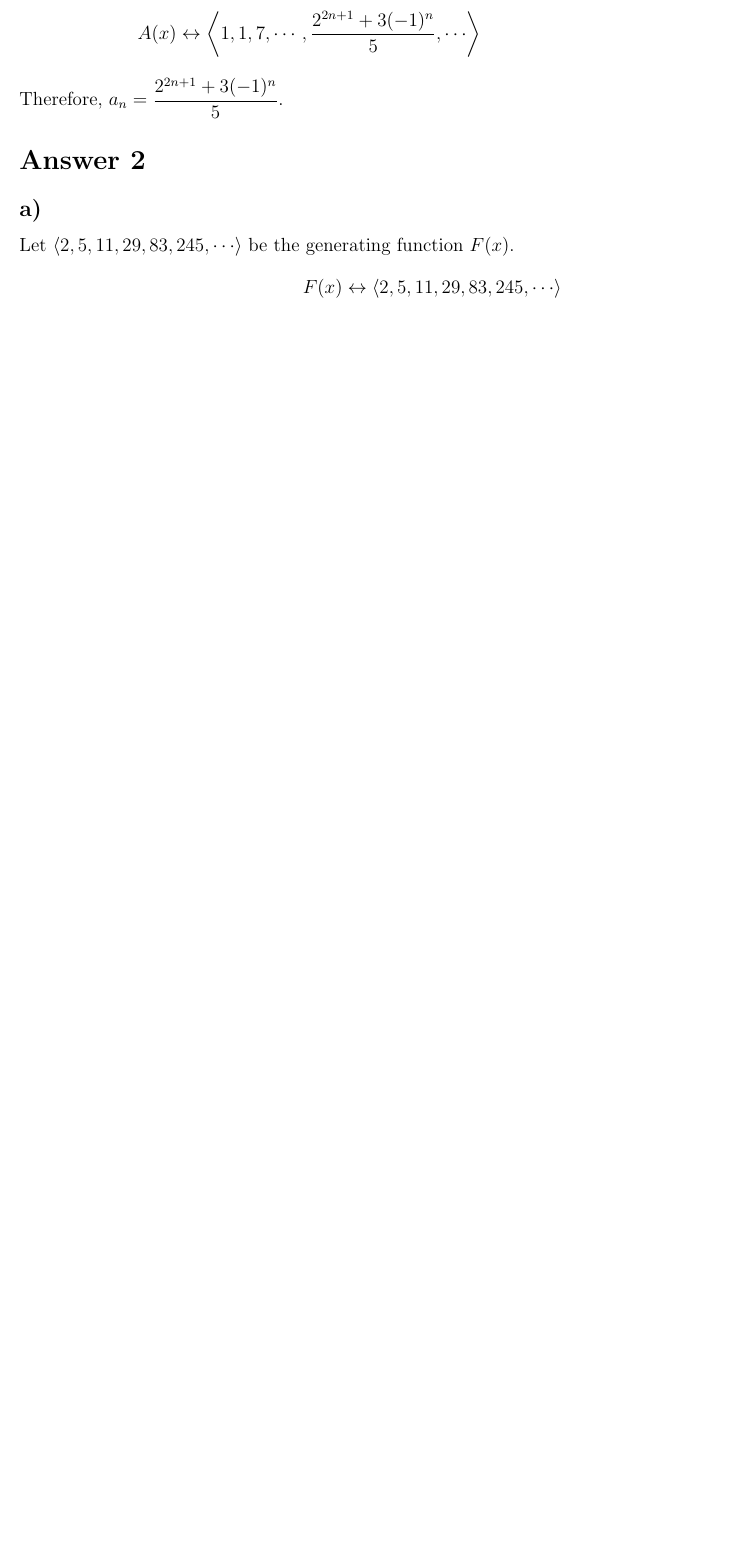
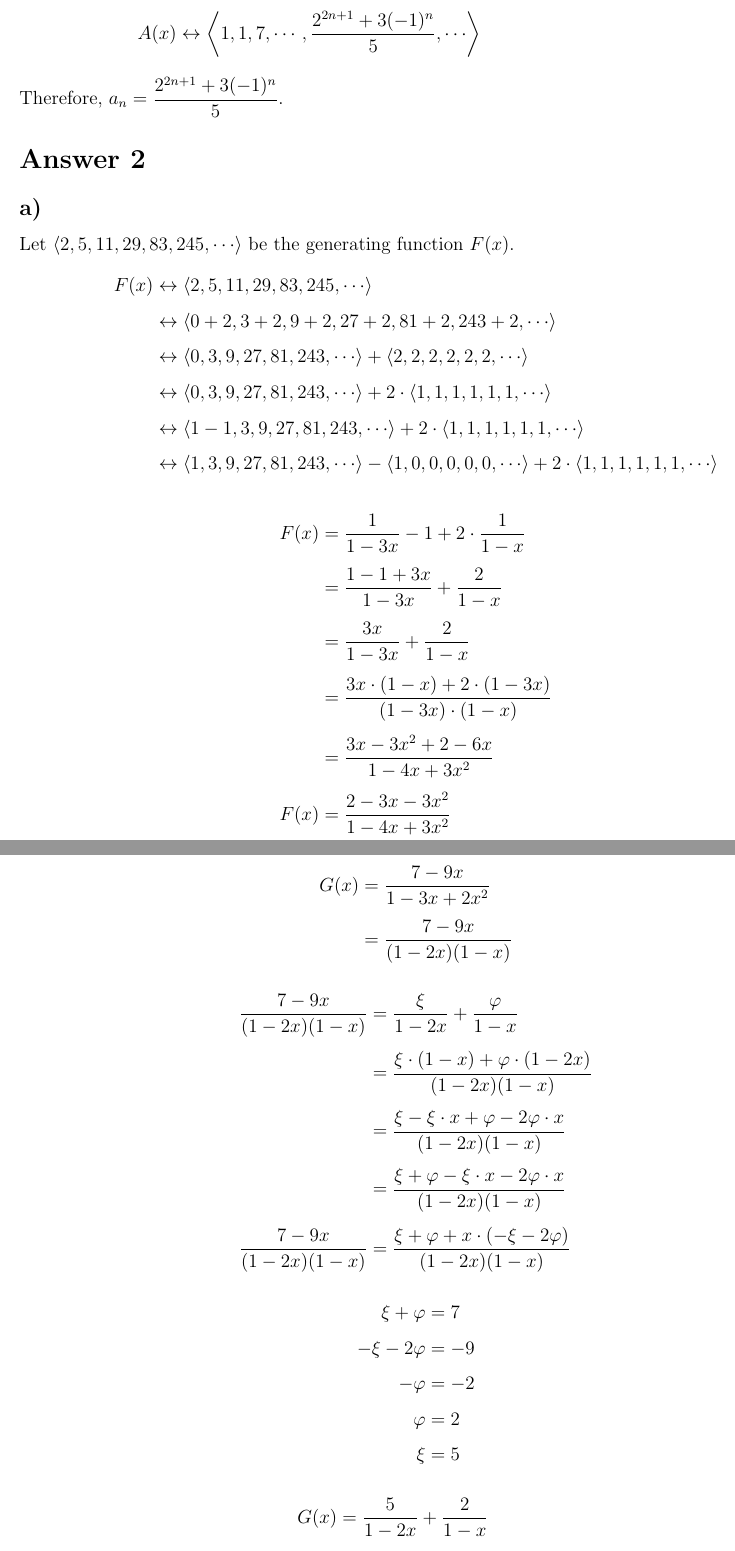
Before and after one commit to muratbolu/CENG223, a LaTeX document (THE4/the4.tex): part of page 3 of 3 before the commit and two parts of pages 3 and 4 of 5 after it, the two joined at a grey line, cut so that both start at the same text, the shorter picture padded with empty space. Compiled offline with pdfLaTeX.

Commit message:
Finish Answer 2 and Answer 3 part a)

```diff
--- a/THE4/the4.tex
+++ b/THE4/the4.tex
@@ -13,6 +13,7 @@
 \setlength{\evensidemargin}{0.0cm}
 
 \usepackage{braket}
+\usepackage{amssymb}
 
 \begin{document}
 
@@ -89,7 +90,41 @@ Therefore, $a_n = \dfrac{2^{2n+1} + 3(-1)^n}{5}$.
 Let $\Braket{2, 5, 11, 29, 83, 245, \cdots}$ be the generating function $F(x)$.
 \begin{align*}
 F(x) &\leftrightarrow \Braket{2, 5, 11, 29, 83, 245, \cdots} \\
-F(x) - 2 &\leftrightarrow \Braket{0, 3, 9, 27, 81, 243, \cdots} \\
+&\leftrightarrow \Braket{0+2, 3+2, 9+2, 27+2, 81+2, 243+2, \cdots} \\
+&\leftrightarrow \Braket{0, 3, 9, 27, 81, 243, \cdots} + \Braket{2, 2, 2, 2, 2, 2, \cdots} \\
+&\leftrightarrow \Braket{0, 3, 9, 27, 81, 243, \cdots} + 2 \cdot \Braket{1, 1, 1, 1, 1, 1, \cdots} \\
+&\leftrightarrow \Braket{1-1, 3, 9, 27, 81, 243, \cdots} + 2 \cdot \Braket{1, 1, 1, 1, 1, 1, \cdots} \\
+&\leftrightarrow \Braket{1, 3, 9, 27, 81, 243, \cdots} - \Braket{1, 0, 0, 0, 0, 0, \cdots} + 2 \cdot \Braket{1, 1, 1, 1, 1, 1, \cdots}
+\end{align*}
+\begin{align*}
+F(x) &= \frac{1}{1-3x} - 1 + 2 \cdot \frac{1}{1-x} \\
+&= \frac{1-1+3x}{1-3x} + \frac{2}{1-x} \\
+&= \frac{3x}{1-3x} + \frac{2}{1-x} \\
+&= \frac{3x \cdot (1-x) + 2 \cdot (1-3x)}{(1-3x) \cdot (1-x)} \\
+&= \frac{3x - 3x^2 + 2 - 6x}{1 - 4x + 3x^2} \\
+F(x) &= \frac{2 - 3x - 3x^2}{1 - 4x + 3x^2}
 \end{align*}
 
 \subsection*{b) }
+\begin{align*}
+G(x) &= \frac{7-9x}{1-3x+2x^2} \\
+&= \frac{7-9x}{(1-2x)(1-x)}
+\end{align*}
+\begin{align*}
+\frac{7-9x}{(1-2x)(1-x)} &= \frac{\xi}{1-2x} + \frac{\varphi}{1-x} \\
+&= \frac{\xi \cdot (1-x) + \varphi \cdot (1-2x)}{(1-2x)(1-x)} \\
+&= \frac{\xi - \xi \cdot x + \varphi - 2 \varphi \cdot x}{(1-2x)(1-x)} \\
+&= \frac{\xi + \varphi - \xi \cdot x - 2 \varphi \cdot x}{(1-2x)(1-x)} \\
+\frac{7-9x}{(1-2x)(1-x)} &= \frac{\xi + \varphi + x \cdot (- \xi - 2 \varphi)}{(1-2x)(1-x)}
+\end{align*}
+\begin{align*}
+\xi + \varphi &= 7 \\
+-\xi - 2\varphi &= -9 \\
+-\varphi &= -2 \\
+\varphi &= 2 \\
+\xi &= 5
+\end{align*}
+\begin{align*}
+G(x) &= \frac{5}{1-2x} + \frac{2}{1-x} \\
+&= 5 \cdot \frac{1}{1-2x} + 2 \cdot \frac{1}{1-x}
+\end{align*}
@@ -95,0 +138 @@ F(x) - 2 &\leftrightarrow \Braket{0, 3, 9, 27, 81, 243, \cdots} \\
+5 \cdot \frac{1}{1-2x} + 2 \cdot \frac{1}{1-x} &\leftrightarrow \Braket{5, 10, 20, 40, \cdots, 5 \cdot 2^n, \cdots} + \Braket{2, 2, 2, 2, \cdots, 2, \cdots} \\
```
Also changed, not shown: THE4/the4.pdf, THE4/the4.tex (19 more changed lines).
